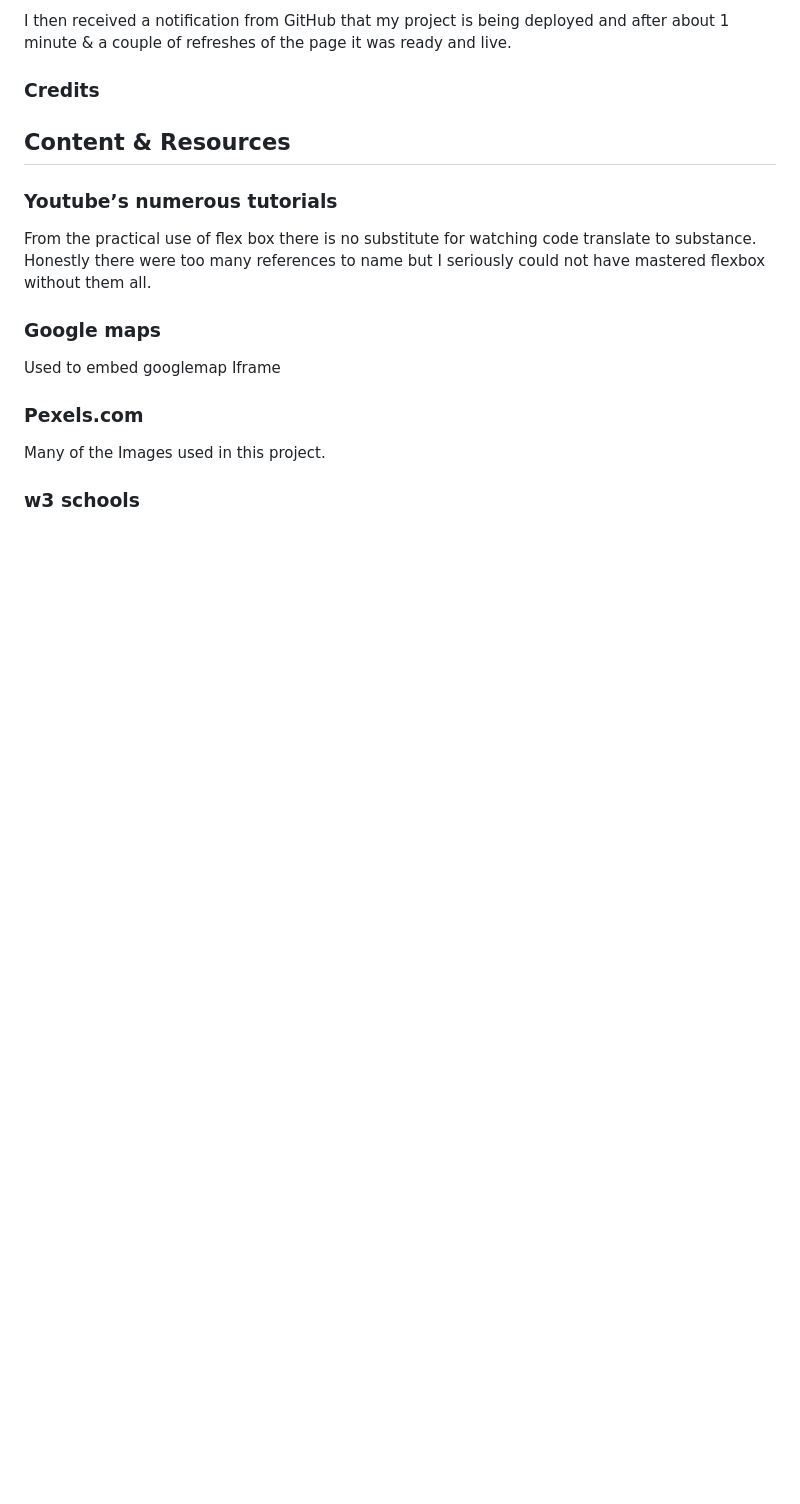
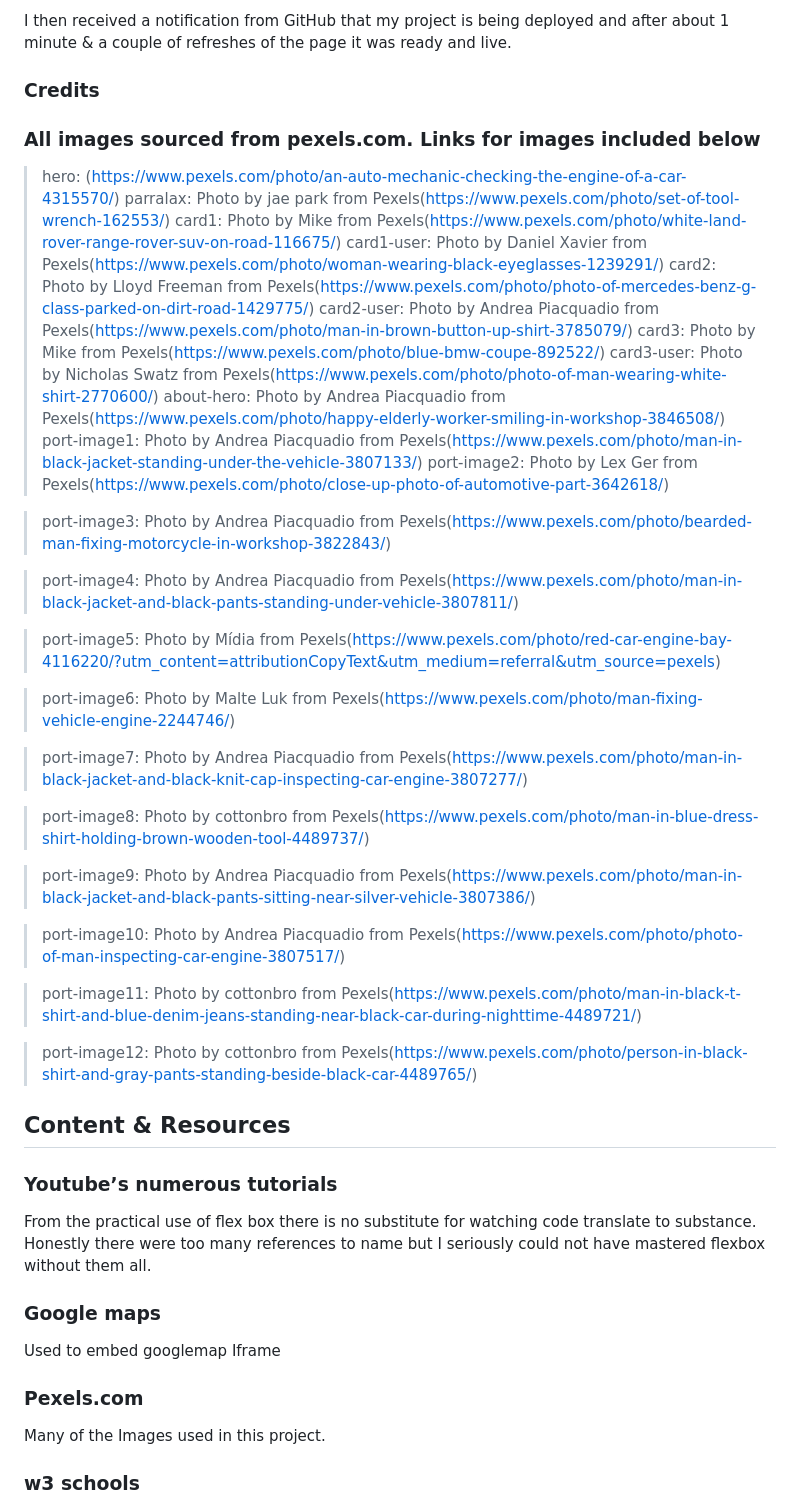
Before and after one commit to Richy011/fish-tank-guy, a Markdown page: README.md, the part around one of its changes. Rendered like a GitHub page; blank space fills up the shorter version.

```diff
--- a/README.md
+++ b/README.md
@@ -256,6 +258,39 @@ I then received a notification from GitHub that my project is being deployed and
 <a name="credits"></a>
 ### Credits
 
+### All images sourced from pexels.com. Links for images included below
+
+> hero: (https://www.pexels.com/photo/an-auto-mechanic-checking-the-engine-of-a-car-4315570/)
+> parralax: Photo by jae park from Pexels(https://www.pexels.com/photo/set-of-tool-wrench-162553/)
+> card1: Photo by Mike from Pexels(https://www.pexels.com/photo/white-land-rover-range-rover-suv-on-road-116675/)
+> card1-user: Photo by Daniel Xavier from Pexels(https://www.pexels.com/photo/woman-wearing-black-eyeglasses-1239291/)
+> card2: Photo by Lloyd Freeman from Pexels(https://www.pexels.com/photo/photo-of-mercedes-benz-g-class-parked-on-dirt-road-1429775/)
+> card2-user: Photo by Andrea Piacquadio from Pexels(https://www.pexels.com/photo/man-in-brown-button-up-shirt-3785079/)
+> card3: Photo by Mike from Pexels(https://www.pexels.com/photo/blue-bmw-coupe-892522/)
+> card3-user: Photo by Nicholas Swatz from Pexels(https://www.pexels.com/photo/photo-of-man-wearing-white-shirt-2770600/)
+> about-hero: Photo by Andrea Piacquadio from Pexels(https://www.pexels.com/photo/happy-elderly-worker-smiling-in-workshop-3846508/)
+> port-image1: Photo by Andrea Piacquadio from Pexels(https://www.pexels.com/photo/man-in-black-jacket-standing-under-the-vehicle-3807133/)
+> port-image2: Photo by Lex Ger from Pexels(https://www.pexels.com/photo/close-up-photo-of-automotive-part-3642618/)
+
+> port-image3: Photo by Andrea Piacquadio from Pexels(https://www.pexels.com/photo/bearded-man-fixing-motorcycle-in-workshop-3822843/)
+
+> port-image4: Photo by Andrea Piacquadio from Pexels(https://www.pexels.com/photo/man-in-black-jacket-and-black-pants-standing-under-vehicle-3807811/)
+
+> port-image5: Photo by Mídia from Pexels(https://www.pexels.com/photo/red-car-engine-bay-4116220/?utm_content=attributionCopyText&utm_medium=referral&utm_source=pexels)
+
+> port-image6: Photo by Malte Luk from Pexels(https://www.pexels.com/photo/man-fixing-vehicle-engine-2244746/)
+
+> port-image7: Photo by Andrea Piacquadio from Pexels(https://www.pexels.com/photo/man-in-black-jacket-and-black-knit-cap-inspecting-car-engine-3807277/)
+
+> port-image8: Photo by cottonbro from Pexels(https://www.pexels.com/photo/man-in-blue-dress-shirt-holding-brown-wooden-tool-4489737/)
+
+> port-image9: Photo by Andrea Piacquadio from Pexels(https://www.pexels.com/photo/man-in-black-jacket-and-black-pants-sitting-near-silver-vehicle-3807386/)
+
+> port-image10: Photo by Andrea Piacquadio from Pexels(https://www.pexels.com/photo/photo-of-man-inspecting-car-engine-3807517/)
+
+> port-image11: Photo by cottonbro from Pexels(https://www.pexels.com/photo/man-in-black-t-shirt-and-blue-denim-jeans-standing-near-black-car-during-nighttime-4489721/)
+
+> port-image12: Photo by cottonbro from Pexels(https://www.pexels.com/photo/person-in-black-shirt-and-gray-pants-standing-beside-black-car-4489765/)
 
 
 
```
Also changed, not shown: other parts of README.md (+2 -0 lines).
